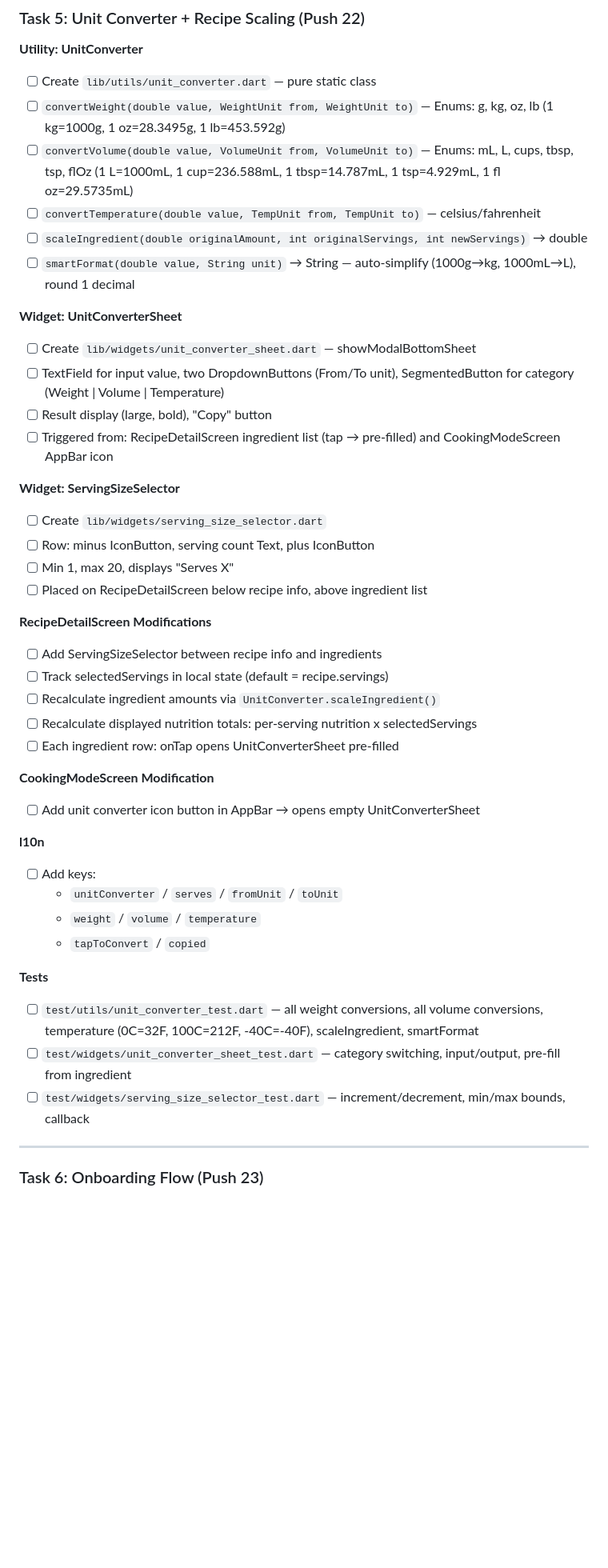
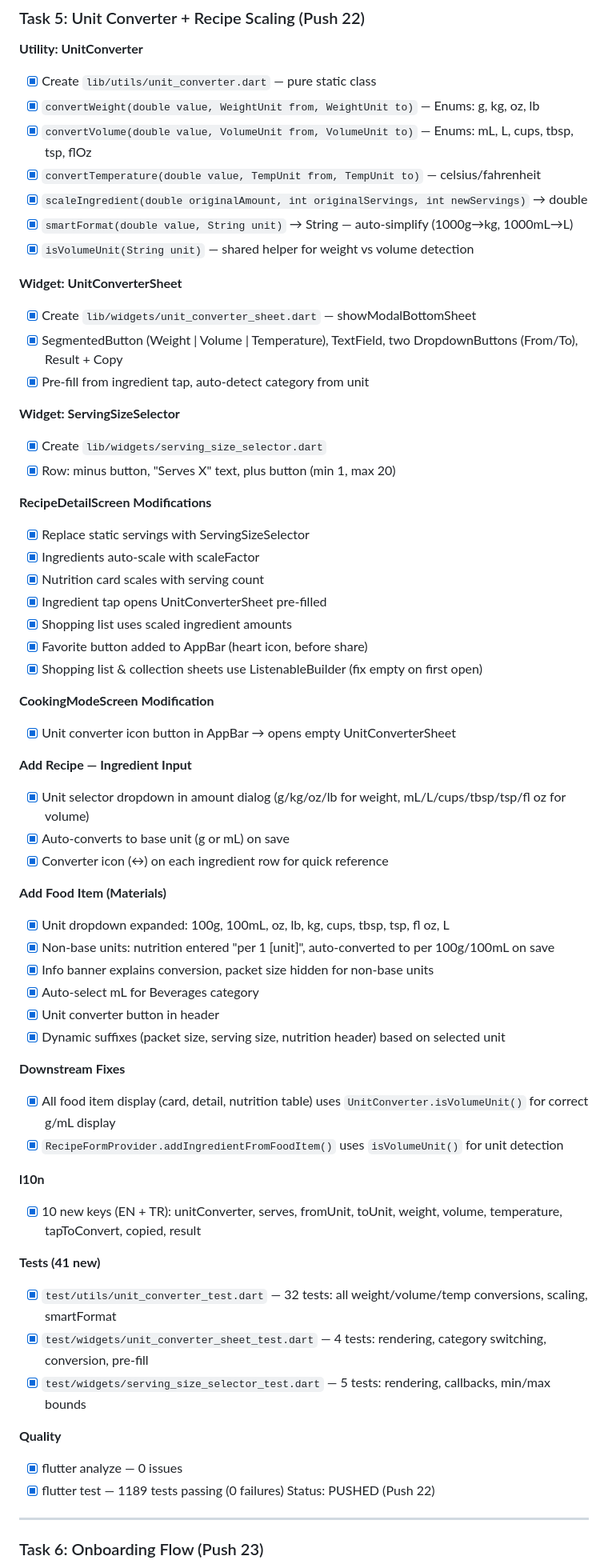
Before and after one commit to Xslead/ChefSpecials, a Markdown page: tasks/todo.md, the part around one of its changes. Shown at 80% size. Drawn GitHub-style; blank space fills up the shorter version.

Commit message:
docs: update todo with Push 22 completion and app statistics

```diff
--- a/tasks/todo.md
+++ b/tasks/todo.md
@@ -697,45 +698,64 @@ Status: PUSHED (Push 21)
 ### Task 5: Unit Converter + Recipe Scaling (Push 22)
 
 **Utility: UnitConverter**
-- [ ] Create `lib/utils/unit_converter.dart` — pure static class
-- [ ] `convertWeight(double value, WeightUnit from, WeightUnit to)` — Enums: g, kg, oz, lb (1 kg=1000g, 1 oz=28.3495g, 1 lb=453.592g)
-- [ ] `convertVolume(double value, VolumeUnit from, VolumeUnit to)` — Enums: mL, L, cups, tbsp, tsp, flOz (1 L=1000mL, 1 cup=236.588mL, 1 tbsp=14.787mL, 1 tsp=4.929mL, 1 fl oz=29.5735mL)
-- [ ] `convertTemperature(double value, TempUnit from, TempUnit to)` — celsius/fahrenheit
-- [ ] `scaleIngredient(double originalAmount, int originalServings, int newServings)` → double
-- [ ] `smartFormat(double value, String unit)` → String — auto-simplify (1000g→kg, 1000mL→L), round 1 decimal
+- [x] Create `lib/utils/unit_converter.dart` — pure static class
+- [x] `convertWeight(double value, WeightUnit from, WeightUnit to)` — Enums: g, kg, oz, lb
+- [x] `convertVolume(double value, VolumeUnit from, VolumeUnit to)` — Enums: mL, L, cups, tbsp, tsp, flOz
+- [x] `convertTemperature(double value, TempUnit from, TempUnit to)` — celsius/fahrenheit
+- [x] `scaleIngredient(double originalAmount, int originalServings, int newServings)` → double
+- [x] `smartFormat(double value, String unit)` → String — auto-simplify (1000g→kg, 1000mL→L)
+- [x] `isVolumeUnit(String unit)` — shared helper for weight vs volume detection
 
 **Widget: UnitConverterSheet**
-- [ ] Create `lib/widgets/unit_converter_sheet.dart` — showModalBottomSheet
-- [ ] TextField for input value, two DropdownButtons (From/To unit), SegmentedButton for category (Weight | Volume | Temperature)
-- [ ] Result display (large, bold), "Copy" button
-- [ ] Triggered from: RecipeDetailScreen ingredient list (tap → pre-filled) and CookingModeScreen AppBar icon
+- [x] Create `lib/widgets/unit_converter_sheet.dart` — showModalBottomSheet
+- [x] SegmentedButton (Weight | Volume | Temperature), TextField, two DropdownButtons (From/To), Result + Copy
+- [x] Pre-fill from ingredient tap, auto-detect category from unit
 
 **Widget: ServingSizeSelector**
-- [ ] Create `lib/widgets/serving_size_selector.dart`
-- [ ] Row: minus IconButton, serving count Text, plus IconButton
-- [ ] Min 1, max 20, displays "Serves X"
-- [ ] Placed on RecipeDetailScreen below recipe info, above ingredient list
+- [x] Create `lib/widgets/serving_size_selector.dart`
+- [x] Row: minus button, "Serves X" text, plus button (min 1, max 20)
 
 **RecipeDetailScreen Modifications**
-- [ ] Add ServingSizeSelector between recipe info and ingredients
-- [ ] Track selectedServings in local state (default = recipe.servings)
-- [ ] Recalculate ingredient amounts via `UnitConverter.scaleIngredient()`
-- [ ] Recalculate displayed nutrition totals: per-serving nutrition x selectedServings
-- [ ] Each ingredient row: onTap opens UnitConverterSheet pre-filled
+- [x] Replace static servings with ServingSizeSelector
+- [x] Ingredients auto-scale with scaleFactor
+- [x] Nutrition card scales with serving count
+- [x] Ingredient tap opens UnitConverterSheet pre-filled
+- [x] Shopping list uses scaled ingredient amounts
+- [x] Favorite button added to AppBar (heart icon, before share)
+- [x] Shopping list & collection sheets use ListenableBuilder (fix empty on first open)
 
 **CookingModeScreen Modification**
-- [ ] Add unit converter icon button in AppBar → opens empty UnitConverterSheet
+- [x] Unit converter icon button in AppBar → opens empty UnitConverterSheet
+
+**Add Recipe — Ingredient Input**
+- [x] Unit selector dropdown in amount dialog (g/kg/oz/lb for weight, mL/L/cups/tbsp/tsp/fl oz for volume)
+- [x] Auto-converts to base unit (g or mL) on save
+- [x] Converter icon (↔) on each ingredient row for quick reference
+
+**Add Food Item (Materials)**
+- [x] Unit dropdown expanded: 100g, 100mL, oz, lb, kg, cups, tbsp, tsp, fl oz, L
+- [x] Non-base units: nutrition entered "per 1 [unit]", auto-converted to per 100g/100mL on save
+- [x] Info banner explains conversion, packet size hidden for non-base units
+- [x] Auto-select mL for Beverages category
+- [x] Unit converter button in header
+- [x] Dynamic suffixes (packet size, serving size, nutrition header) based on selected unit
+
+**Downstream Fixes**
+- [x] All food item display (card, detail, nutrition table) uses `UnitConverter.isVolumeUnit()` for correct g/mL display
+- [x] `RecipeFormProvider.addIngredientFromFoodItem()` uses `isVolumeUnit()` for unit detection
 
 **l10n**
-- [ ] Add keys:
-  - `unitConverter` / `serves` / `fromUnit` / `toUnit`
-  - `weight` / `volume` / `temperature`
-  - `tapToConvert` / `copied`
+- [x] 10 new keys (EN + TR): unitConverter, serves, fromUnit, toUnit, weight, volume, temperature, tapToConvert, copied, result
 
-**Tests**
-- [ ] `test/utils/unit_converter_test.dart` — all weight conversions, all volume conversions, temperature (0C=32F, 100C=212F, -40C=-40F), scaleIngredient, smartFormat
-- [ ] `test/widgets/unit_converter_sheet_test.dart` — category switching, input/output, pre-fill from ingredient
-- [ ] `test/widgets/serving_size_selector_test.dart` — increment/decrement, min/max bounds, callback
+**Tests (41 new)**
+- [x] `test/utils/unit_converter_test.dart` — 32 tests: all weight/volume/temp conversions, scaling, smartFormat
+- [x] `test/widgets/unit_converter_sheet_test.dart` — 4 tests: rendering, category switching, conversion, pre-fill
+- [x] `test/widgets/serving_size_selector_test.dart` — 5 tests: rendering, callbacks, min/max bounds
+
+**Quality**
+- [x] flutter analyze — 0 issues
+- [x] flutter test — 1189 tests passing (0 failures)
+Status: PUSHED (Push 22)
 
 ---
 
```
Also changed, not shown: other parts of tasks/todo.md (+9 -8 lines).
